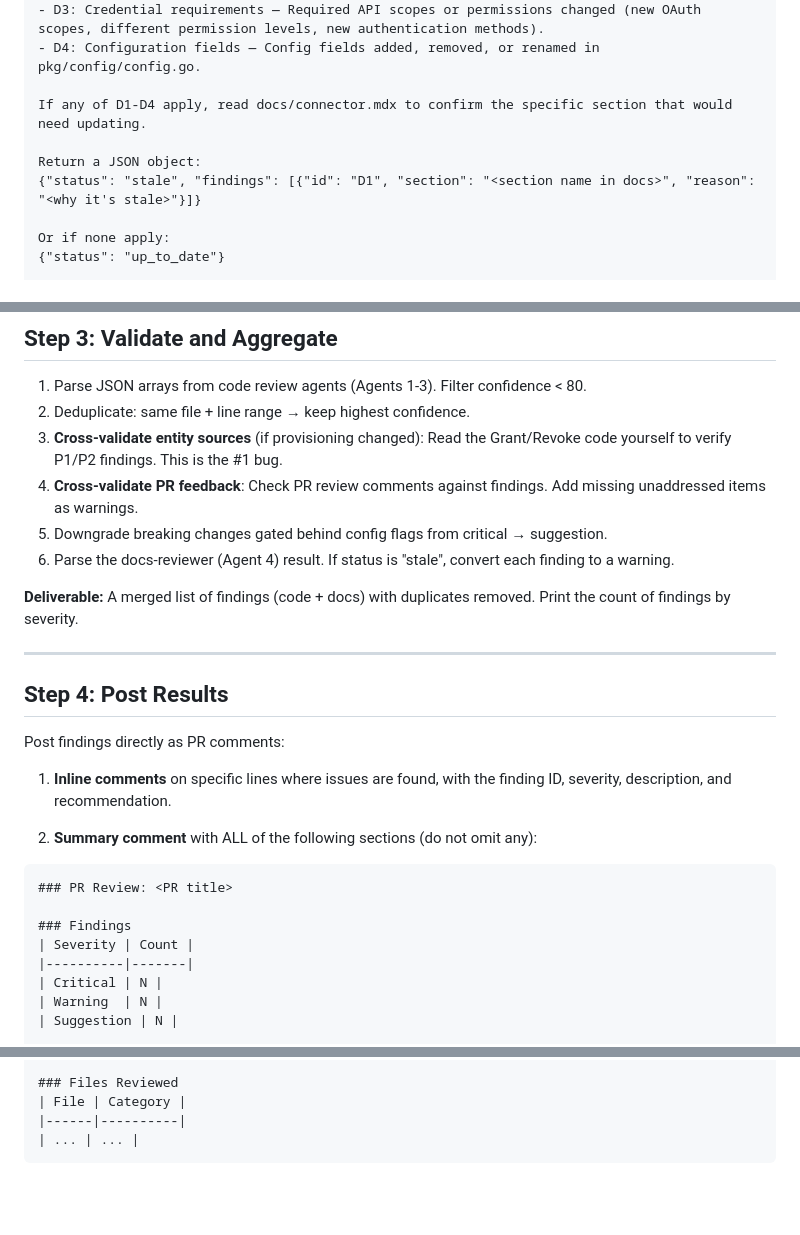
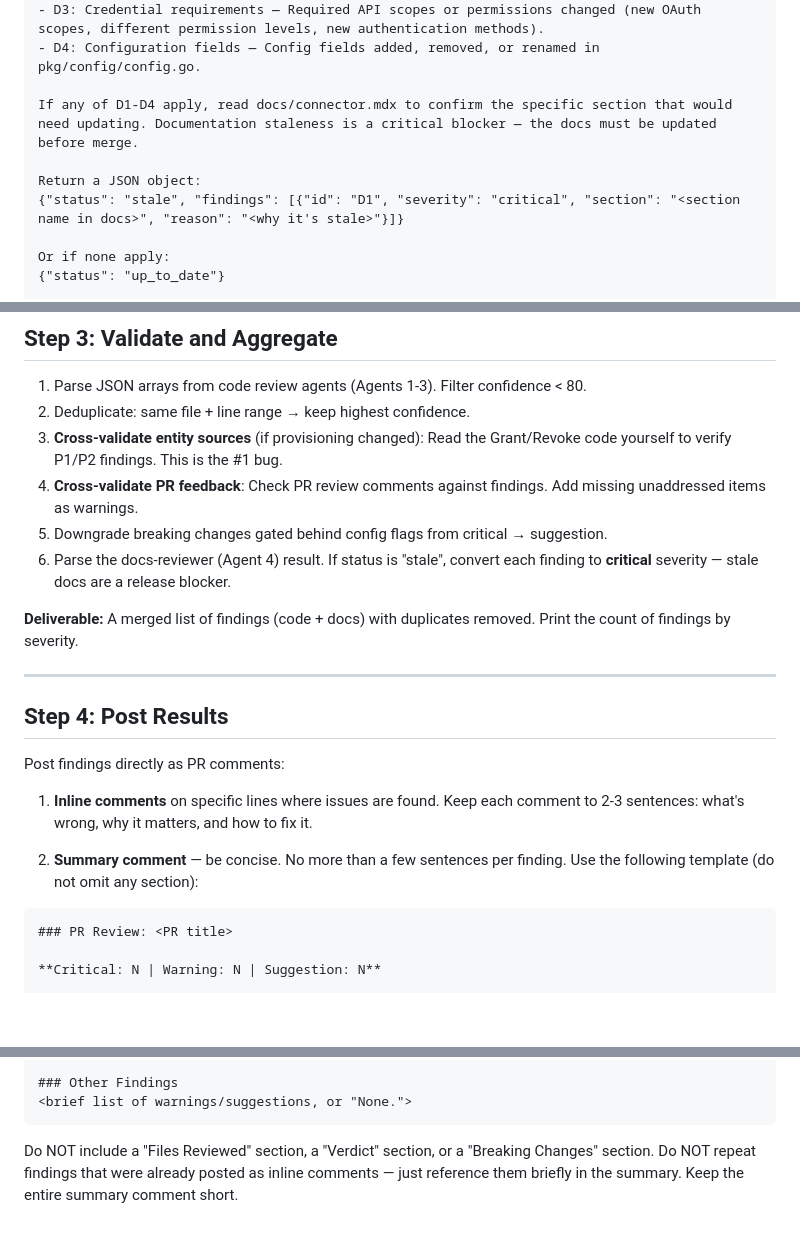
Before and after one commit to ConductorOne/github-workflows, a Markdown page: skills/pr-review.md, 3 parts joined by grey strips. Drawn GitHub-style; blank space fills up the shorter version.

Commit message:
feat: make docs staleness critical, streamline review output
- Doc staleness findings are now critical severity (release blocker)
- Tighter summary template: severity counts on one line, no verbose
  sections (Files Reviewed, Verdict, Breaking Changes)
- Inline comments kept to 2-3 sentences
- Summary doesn't repeat inline comment details

````diff
--- a/skills/pr-review.md
+++ b/skills/pr-review.md
@@ -220,10 +220,10 @@ Procedure:
 - D3: Credential requirements — Required API scopes or permissions changed (new OAuth scopes, different permission levels, new authentication methods).
 - D4: Configuration fields — Config fields added, removed, or renamed in pkg/config/config.go.
 
-If any of D1-D4 apply, read docs/connector.mdx to confirm the specific section that would need updating.
+If any of D1-D4 apply, read docs/connector.mdx to confirm the specific section that would need updating. Documentation staleness is a critical blocker — the docs must be updated before merge.
 
 Return a JSON object:
-{"status": "stale", "findings": [{"id": "D1", "section": "<section name in docs>", "reason": "<why it's stale>"}]}
+{"status": "stale", "findings": [{"id": "D1", "severity": "critical", "section": "<section name in docs>", "reason": "<why it's stale>"}]}
 
 Or if none apply:
 {"status": "up_to_date"}
@@ -246,7 +246,7 @@ DIFFS:
 3. **Cross-validate entity sources** (if provisioning changed): Read the Grant/Revoke code yourself to verify P1/P2 findings. This is the #1 bug.
 4. **Cross-validate PR feedback**: Check PR review comments against findings. Add missing unaddressed items as warnings.
 5. Downgrade breaking changes gated behind config flags from critical → suggestion.
-6. Parse the docs-reviewer (Agent 4) result. If status is "stale", convert each finding to a warning.
+6. Parse the docs-reviewer (Agent 4) result. If status is "stale", convert each finding to **critical** severity — stale docs are a release blocker.
 
 **Deliverable:** A merged list of findings (code + docs) with duplicates removed. Print the count of findings by severity.
 
@@ -256,17 +256,12 @@ DIFFS:
 
 Post findings directly as PR comments:
 
-1. **Inline comments** on specific lines where issues are found, with the finding ID, severity, description, and recommendation.
+1. **Inline comments** on specific lines where issues are found. Keep each comment to 2-3 sentences: what's wrong, why it matters, and how to fix it.
 
-2. **Summary comment** with ALL of the following sections (do not omit any):
+2. **Summary comment** — be concise. No more than a few sentences per finding. Use the following template (do not omit any section):
 
 ```
 ### PR Review: <PR title>
 
-### Findings
-| Severity | Count |
-|----------|-------|
-| Critical | N |
-| Warning  | N |
-| Suggestion | N |
+**Critical: N | Warning: N | Suggestion: N**
 
@@ -278,6 +273,6 @@ Post findings directly as PR comments:
 
-### Files Reviewed
-| File | Category |
-|------|----------|
-| ... | ... |
+### Other Findings
+<brief list of warnings/suggestions, or "None.">
 ```
+
+Do NOT include a "Files Reviewed" section, a "Verdict" section, or a "Breaking Changes" section. Do NOT repeat findings that were already posted as inline comments — just reference them briefly in the summary. Keep the entire summary comment short.
````
Also changed, not shown: other parts of skills/pr-review.md (+3 -3 lines).
